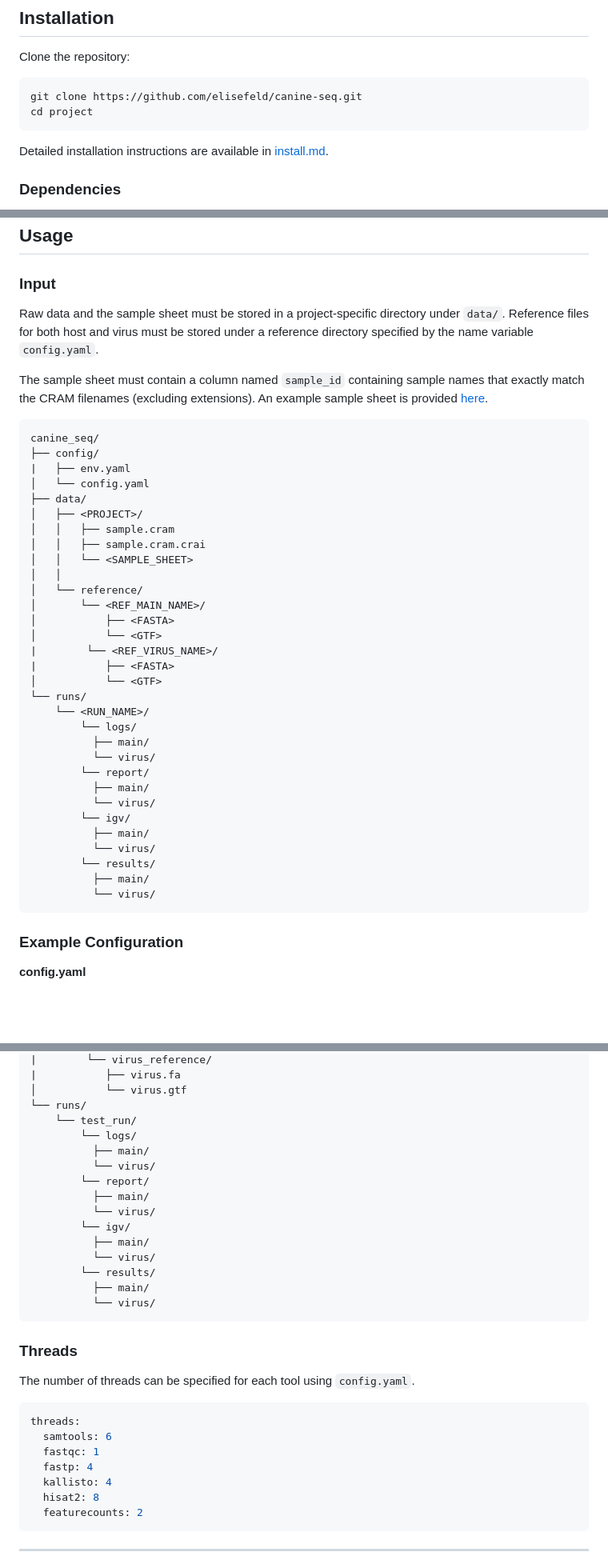
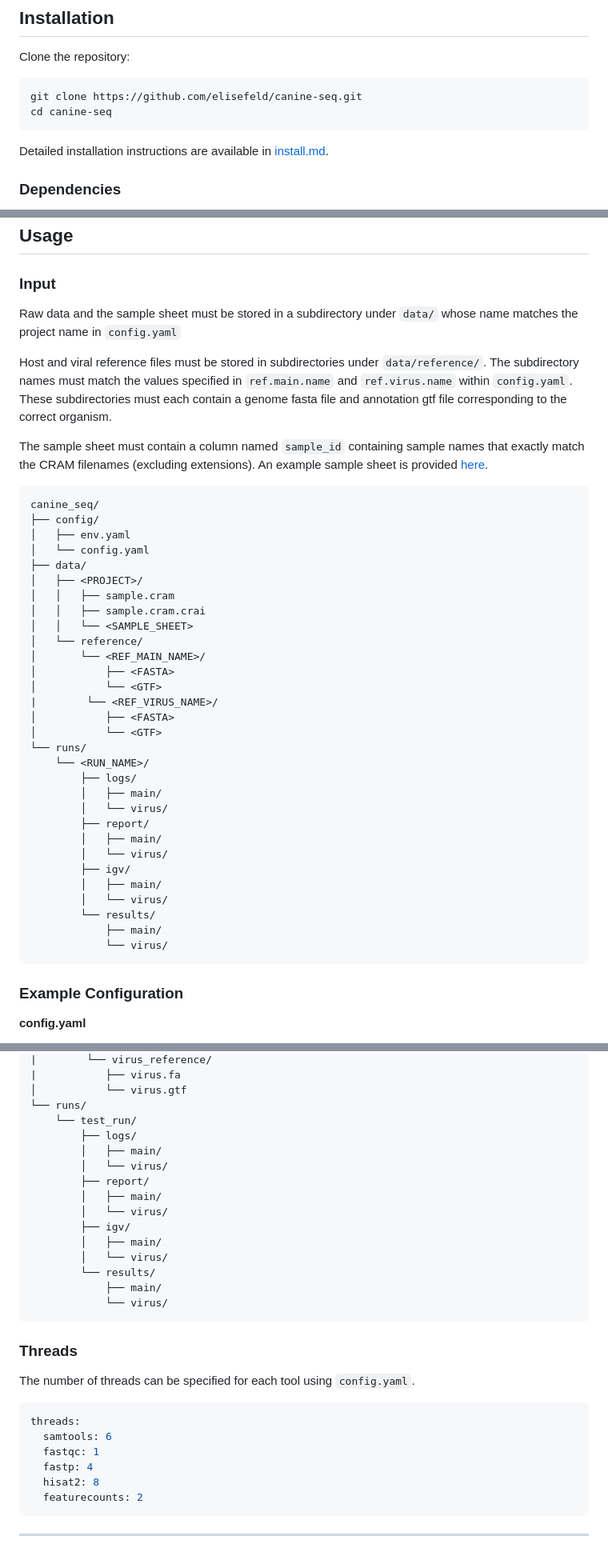
Before and after one commit to elisefeld/canine-seq, a Markdown page: README.md, 3 parts joined by grey strips. Shown at 80% size. Drawn GitHub-style; blank space fills up the shorter version.

Commit message:
Adding key outputs information and more detailed description of required inputs 	modified:   README.md

````diff
--- a/README.md
+++ b/README.md
@@ -20,7 +20,7 @@ Clone the repository:
 
 ```bash
 git clone https://github.com/elisefeld/canine-seq.git
-cd project
+cd canine-seq
 ```
 
 Detailed installation instructions are available in [install.md](docs/INSTALL.md).
@@ -44,42 +44,43 @@ It is recommended to run this program inside a conda environment using a conda p
 
 ### Input
 
-Raw data and the sample sheet must be stored in a project-specific directory under `data/`. Reference files for both host and virus must be stored under a reference directory  specified by the name variable `config.yaml`.
+Raw data and the sample sheet must be stored in a subdirectory under `data/` whose name matches the project name in `config.yaml`
+
+Host and viral reference files must be stored in subdirectories under `data/reference/`. The subdirectory names must match the values specified in `ref.main.name` and `ref.virus.name` within `config.yaml`. These subdirectories must each contain a genome fasta file and annotation gtf file corresponding to the correct organism.
 
 The sample sheet must contain a column named `sample_id` containing sample names that exactly match the CRAM filenames (excluding extensions). An example sample sheet is provided [here](config/example_sheet.csv).
 
 ```text
 canine_seq/
 ├── config/
-|   ├── env.yaml
+│   ├── env.yaml
 │   └── config.yaml
 ├── data/
 │   ├── <PROJECT>/
 │   │   ├── sample.cram
 │   │   ├── sample.cram.crai
 │   │   └── <SAMPLE_SHEET>
-│   │
 │   └── reference/
 │       └── <REF_MAIN_NAME>/
 │           ├── <FASTA>
 │           └── <GTF>
 |        └── <REF_VIRUS_NAME>/
-|           ├── <FASTA>
+│           ├── <FASTA>
 │           └── <GTF>
 └── runs/
     └── <RUN_NAME>/
-        └── logs/
-          ├── main/
-          └── virus/
-        └── report/
-          ├── main/
-          └── virus/
-        └── igv/
-          ├── main/
-          └── virus/
+        ├── logs/
+        │   ├── main/
+        │   └── virus/
+        ├── report/
+        │   ├── main/
+        │   └── virus/
+        ├── igv/
+        │   ├── main/
+        │   └── virus/
         └── results/
-          ├── main/
-          └── virus/
+            ├── main/
+            └── virus/
 ```
 
 ### Example Configuration
@@ -142,18 +142,18 @@ canine_seq/
 │           └── virus.gtf
 └── runs/
     └── test_run/
-        └── logs/
-          ├── main/
-          └── virus/
-        └── report/
-          ├── main/
-          └── virus/
-        └── igv/
-          ├── main/
-          └── virus/
+        ├── logs/
+        │   ├── main/
+        │   └── virus/
+        ├── report/
+        │   ├── main/
+        │   └── virus/
+        ├── igv/
+        │   ├── main/
+        │   └── virus/
         └── results/
-          ├── main/
-          └── virus/
+            ├── main/
+            └── virus/
 ```
 
 ### Threads
@@ -163,7 +163,6 @@ threads:
   samtools: 6
   fastqc: 1
   fastp: 4
-  kallisto: 4
   hisat2: 8
   featurecounts: 2
 ```
````
Also changed, not shown: other parts of README.md (+11 -4 lines).
